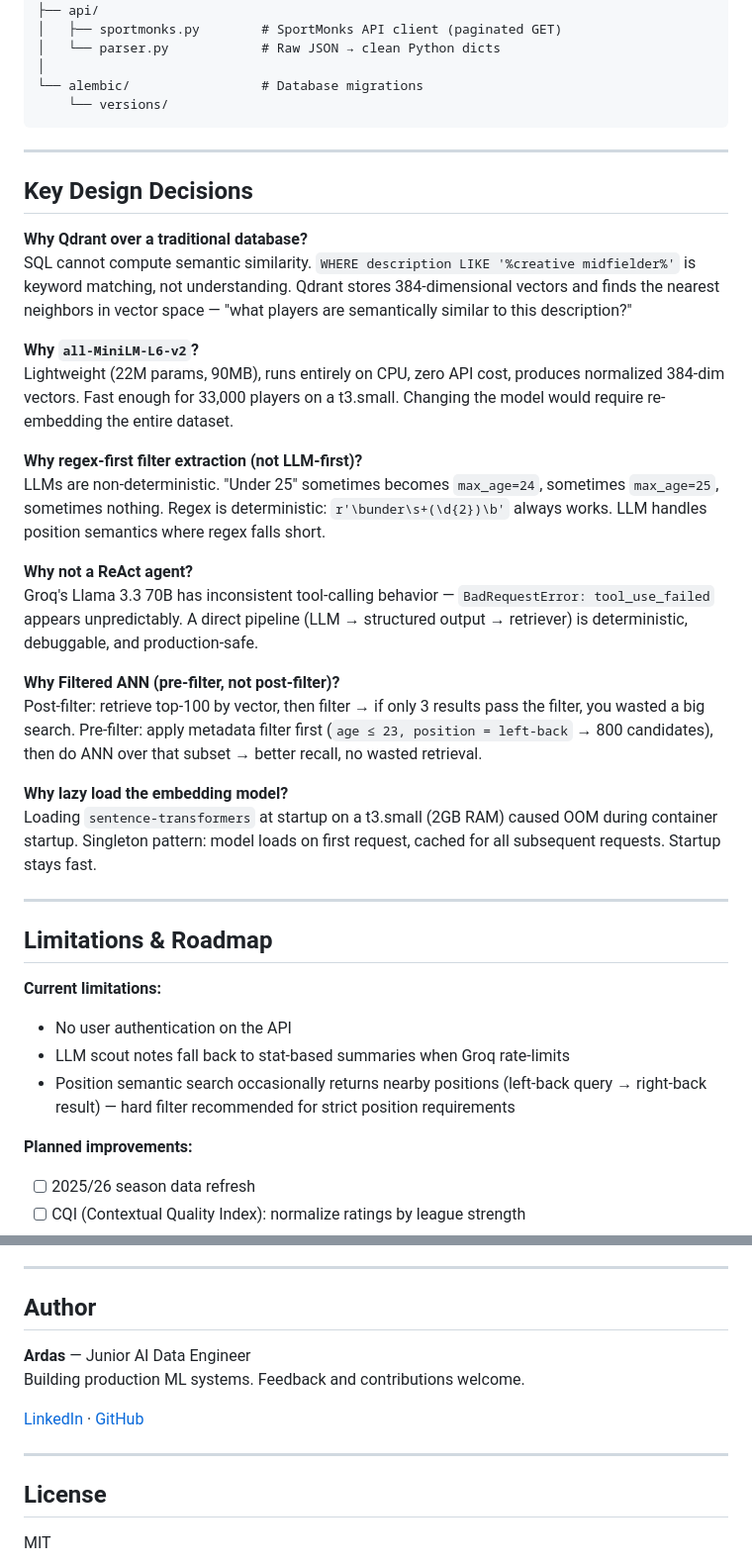
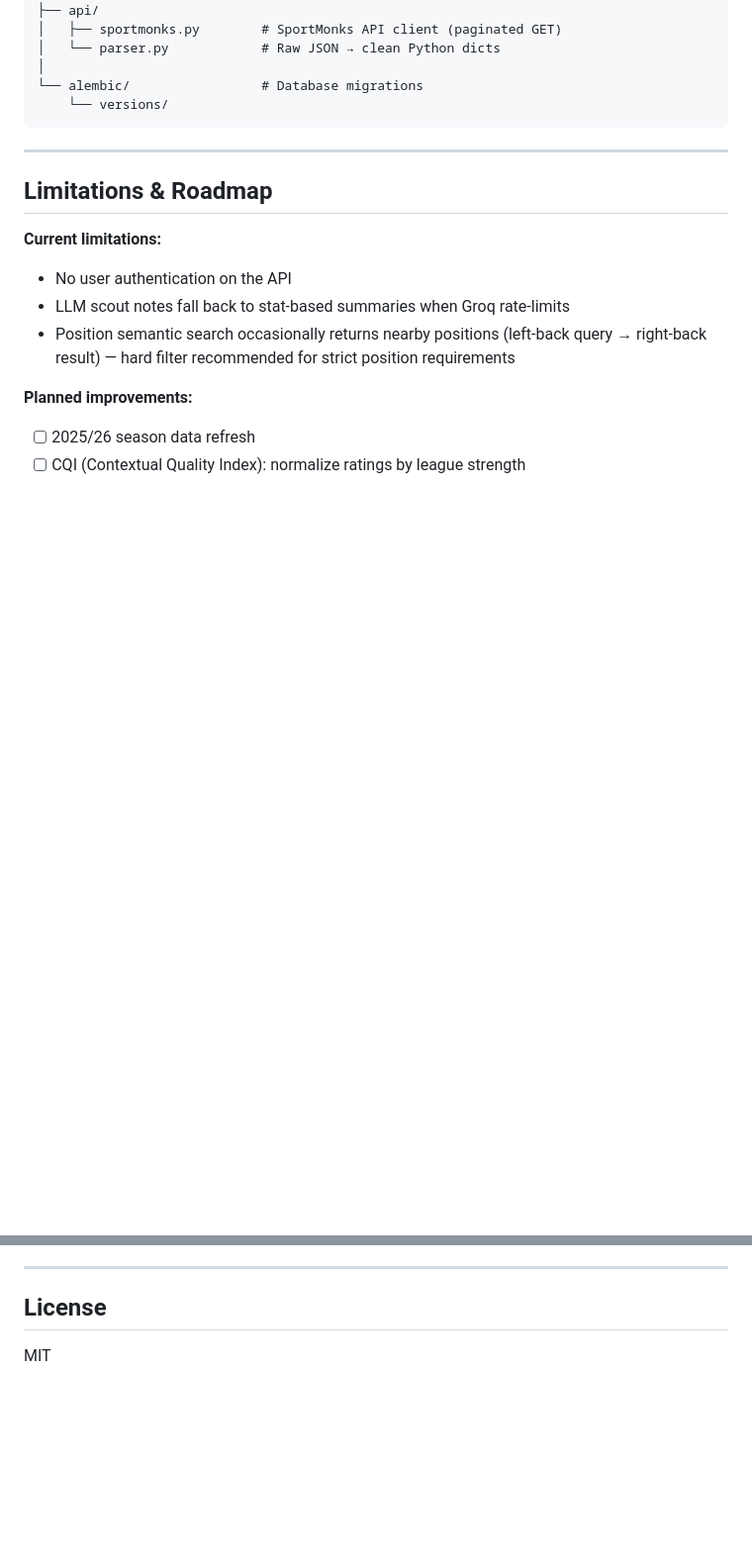
Before and after one commit to eastbloods/Player-Scouting-Recommendation-Bot, a Markdown page: README.md, 2 parts joined by grey strips. Shown at 99% size. GitHub-like rendering; blank space fills up the shorter version.

```diff
--- a/README.md
+++ b/README.md
@@ -297,28 +297,6 @@ Open [http://localhost:8080/docs](http://localhost:8080/docs) for Swagger UI.
 
 ---
 
-## Key Design Decisions
-
-**Why Qdrant over a traditional database?**
-SQL cannot compute semantic similarity. `WHERE description LIKE '%creative midfielder%'` is keyword matching, not understanding. Qdrant stores 384-dimensional vectors and finds the nearest neighbors in vector space — "what players are semantically similar to this description?"
-
-**Why `all-MiniLM-L6-v2`?**
-Lightweight (22M params, 90MB), runs entirely on CPU, zero API cost, produces normalized 384-dim vectors. Fast enough for 33,000 players on a t3.small. Changing the model would require re-embedding the entire dataset.
-
-**Why regex-first filter extraction (not LLM-first)?**
-LLMs are non-deterministic. "Under 25" sometimes becomes `max_age=24`, sometimes `max_age=25`, sometimes nothing. Regex is deterministic: `r'\bunder\s+(\d{2})\b'` always works. LLM handles position semantics where regex falls short.
-
-**Why not a ReAct agent?**
-Groq's Llama 3.3 70B has inconsistent tool-calling behavior — `BadRequestError: tool_use_failed` appears unpredictably. A direct pipeline (LLM → structured output → retriever) is deterministic, debuggable, and production-safe.
-
-**Why Filtered ANN (pre-filter, not post-filter)?**
-Post-filter: retrieve top-100 by vector, then filter → if only 3 results pass the filter, you wasted a big search. Pre-filter: apply metadata filter first (`age ≤ 23, position = left-back` → 800 candidates), then do ANN over that subset → better recall, no wasted retrieval.
-
-**Why lazy load the embedding model?**
-Loading `sentence-transformers` at startup on a t3.small (2GB RAM) caused OOM during container startup. Singleton pattern: model loads on first request, cached for all subsequent requests. Startup stays fast.
-
----
-
 ## Limitations & Roadmap
 
 **Current limitations:**
@@ -334,16 +312,6 @@ Loading `sentence-transformers` at startup on a t3.small (2GB RAM) caused OOM du
 - [ ] Player comparison endpoint: `POST /compare/`
 
 ---
-
-## Author
-
-**Ardas** — Junior AI Data Engineer
-Building production ML systems. Feedback and contributions welcome.
-
-[LinkedIn](https://linkedin.com) · [GitHub](https://github.com/eastbloods)
-
----
-
 ## License
 
 MIT
```
